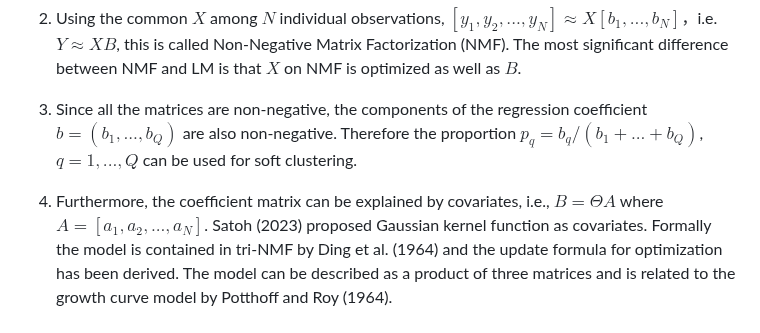
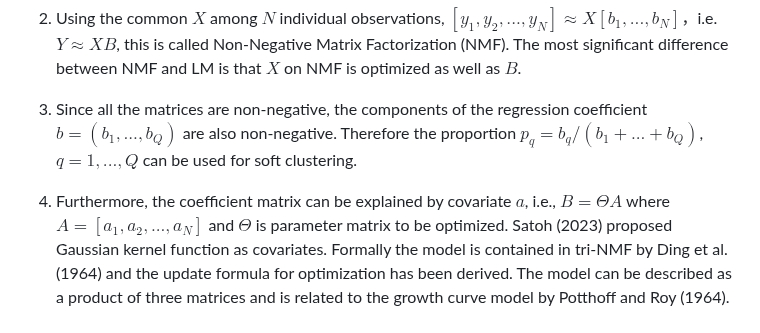
Before and after one commit to ksatohds/nmfkc, a Markdown page: README.md, the part around the change. Drawn GitHub-style.

Commit message:
20240322 0643r1

```diff
--- a/README.md
+++ b/README.md
@@ -23,7 +23,7 @@ There are three functions in **nmfkc** package.
 
 3. Since all the matrices are non-negative, the components of the regression coefficient $b=(b_1,...,b_Q)$ are also non-negative. Therefore the proportion $p_q=b_q/(b_1+...+b_Q)$, $q=1,...,Q$ can be used for soft clustering.
 
-4. Furthermore, the coefficient matrix can be explained by covariates, i.e., $B=\Theta A$ where $A=[a_1,a_2,...,a_N]$.
+4. Furthermore, the coefficient matrix can be explained by covariate $a$, i.e., $B=\Theta A$ where $A=[a_1,a_2,...,a_N]$ and $\Theta$ is parameter matrix to be optimized.
 Satoh (2023) proposed Gaussian kernel function as covariates.
 Formally the model is contained in tri-NMF by Ding et al. (1964) and the update formula for optimization has been derived. The model can be described as a product of three matrices and is related to the growth curve model by Potthoff and Roy (1964).
 
```
